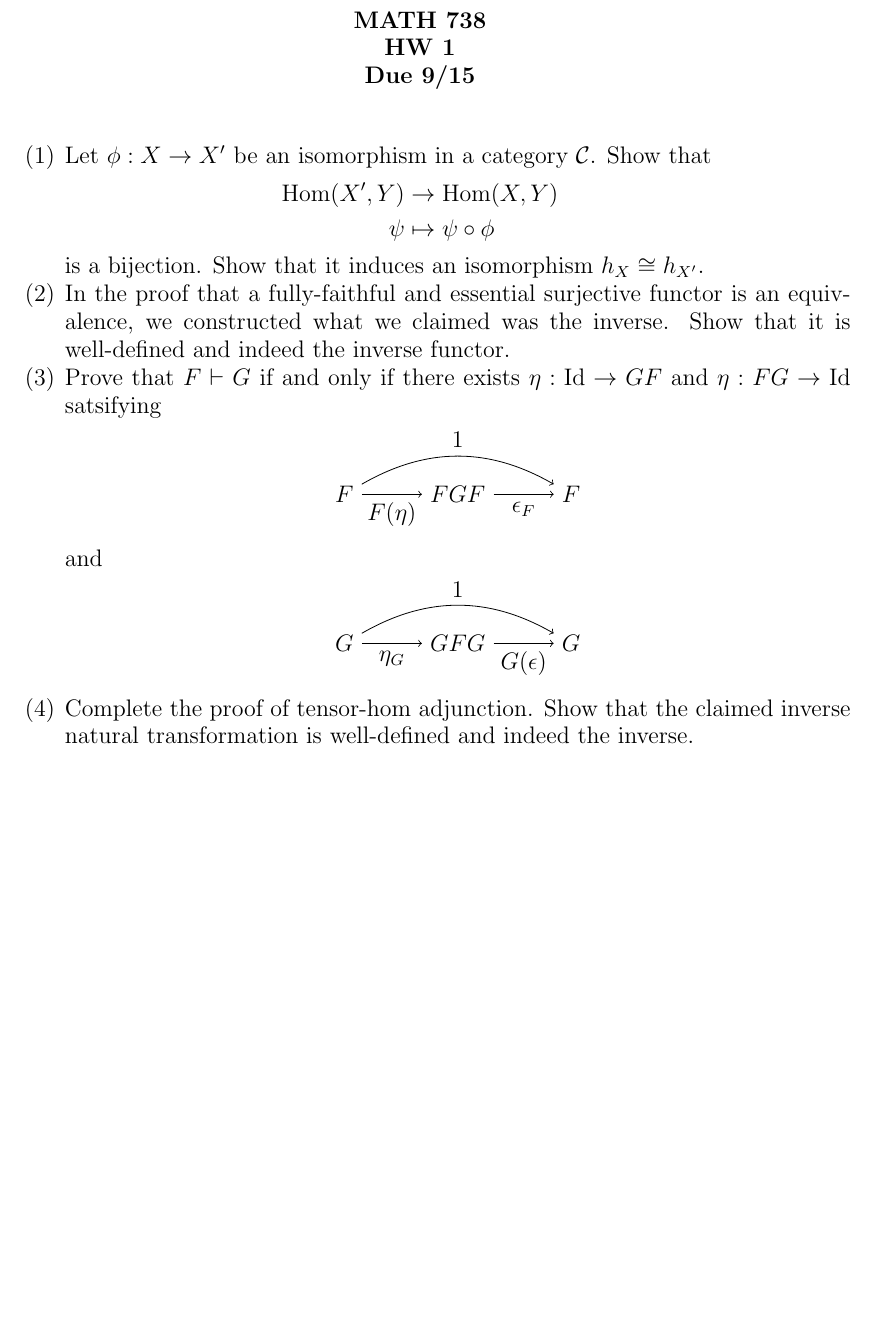
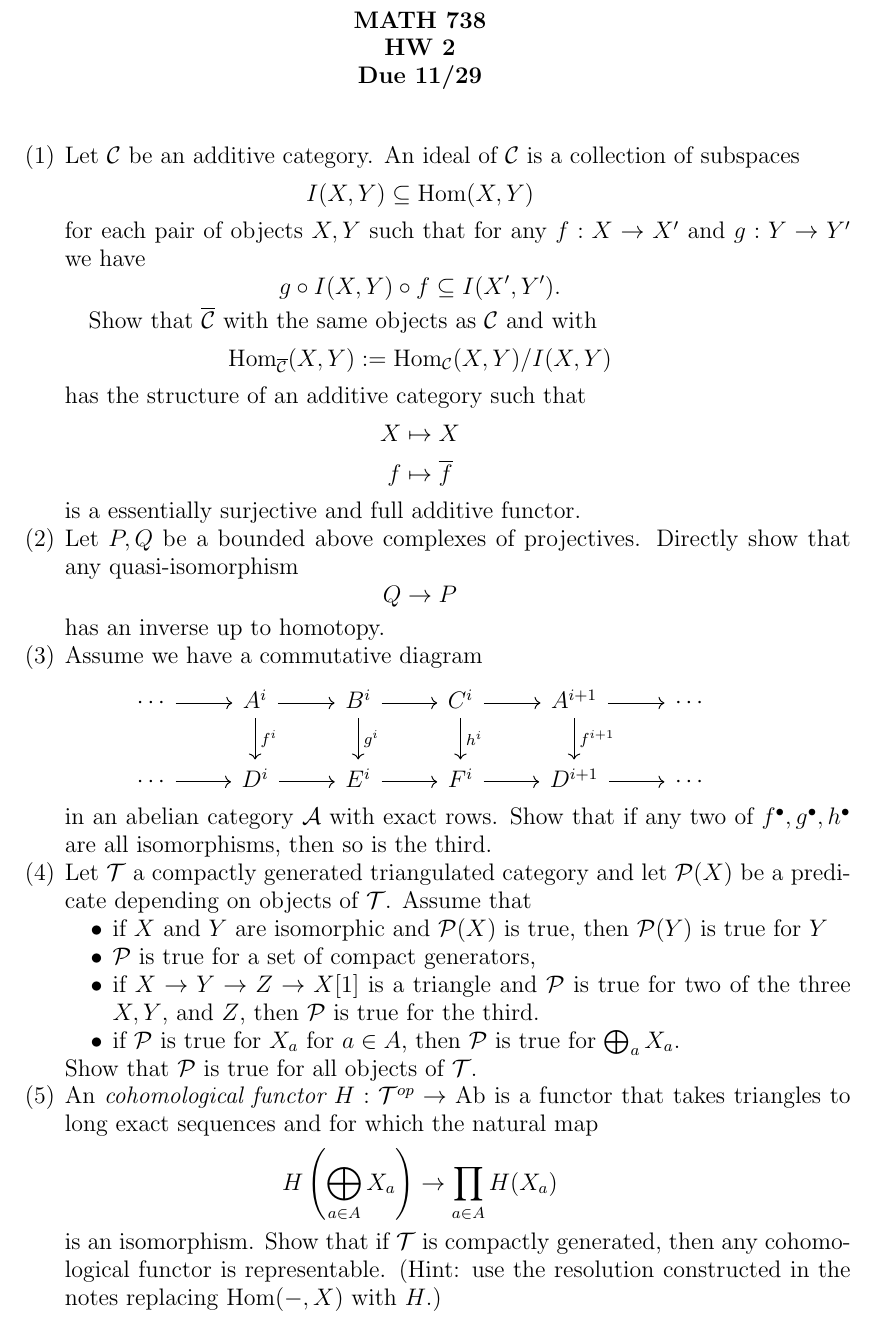
Before and after one commit to UofSC-Fall-2021-Math-738-001/homework-2, a LaTeX paper (hw.tex): part of the page, cut so that both start at the same text, the shorter picture padded with empty space. Compiled offline with pdfLaTeX.

Commit message:
finished the assignments

```diff
--- a/hw.tex
+++ b/hw.tex
@@ -2,6 +2,7 @@
 \usepackage{amsmath}
 \usepackage{amsfonts}
 \usepackage{tikz}
+\usepackage{tikz-cd}
 
 \addtolength{\oddsidemargin}{-0.5in}
 \addtolength{\evensidemargin}{-0.5in}
@@ -12,55 +13,64 @@
 \begin{document}
 
 \centerline{\bf MATH 738}
-\centerline{\bf HW 1}
-\centerline{\bf Due 9/15}
+\centerline{\bf HW 2}
+\centerline{\bf Due 11/29}
 
 \vspace{2em}
 
-% -Isomorphisms induce natural isomorphism of h_X
-% -Check that F^{-1} on morphism is also a functor.
-% -Units/counits <=> adjunction
-% -Complete the proof of Tensor-Hom adjunction, check natural transformation
-% -Inverse of natural isomorphism is an natural transformation
-
 \begin{enumerate}
 
-    \item Let $\phi : X \to X^\prime$ be an isomorphism in a category $\mathcal C$. Show that
+    \item Let $\mathcal C$ be an additive category. An ideal of $\mathcal C$ is a collection of
+    subspaces
+    \begin{displaymath}
+        I(X,Y) \subseteq \operatorname{Hom}(X,Y)
+    \end{displaymath}
+    for each pair of objects $X,Y$ such that for any $f: X \to X^\prime$ and $g: Y \to Y^\prime$
+    we have
+    \begin{displaymath}
+        g \circ I(X,Y) \circ f \subseteq I(X^\prime,Y^\prime).
+    \end{displaymath}
+
+    Show that $\overline{\mathcal C}$ with the same objects as $\mathcal C$ and with
+    \begin{displaymath}
+        \operatorname{Hom}_{\overline{\mathcal C}}(X,Y) := \operatorname{Hom}_{\mathcal C}(X,Y)/I(X,Y)
+    \end{displaymath}
+    has the structure of an additive category such that
     \begin{align*}
-        \operatorname{Hom}(X^\prime,Y) & \to \operatorname{Hom}(X,Y) \\
-        \psi & \mapsto \psi \circ \phi
+        X & \mapsto X \\
+        f & \mapsto \overline{f}
     \end{align*}
-    is a bijection. Show that it induces an isomorphism $h_X \cong h_{X^\prime}$.
+    is a essentially surjective and full additive functor.
 
-    \item In the proof that a fully-faithful and essential surjective functor is an equivalence, we
-    constructed what we claimed was the inverse. Show that it is well-defined and indeed the inverse functor.
+    \item Let $P,Q$ be a bounded above complexes of projectives. Directly show that any quasi-isomorphism
+    \begin{displaymath}
+        Q \to P
+    \end{displaymath}
+    has an inverse up to homotopy.
 
-    \item Prove that $F \vdash G$ if and only if there exists $\eta : \operatorname{Id} \to GF$ and $\eta
-    : FG \to \operatorname{Id}$ satsifying
-    \begin{center}
-    \begin{tikzpicture}
-        \node at (0,0) (F1) {$F$};
-        \node at (2,0) (FGF) {$FGF$};
-        \node at (4,0) (F2) {$F$};
-        \draw[->] (F1) -- node[below] {$F(\eta)$} (FGF);
-        \draw[->] (FGF) -- node[below] {$\epsilon_F$} (F2);
-        \draw[->] (F1) to [out=30,in=150] node[above] {$1$} (F2);
-    \end{tikzpicture}
-    \end{center}
-    and
-    \begin{center}
-    \begin{tikzpicture}
-        \node at (0,0) (G1) {$G$};
-        \node at (2,0) (GFG) {$GFG$};
-        \node at (4,0) (G2) {$G$};
-        \draw[->] (G1) -- node[below] {$\eta_G$} (GFG);
-        \draw[->] (GFG) -- node[below] {$G(\epsilon)$} (G2);
-        \draw[->] (G1) to [out=30,in=150] node[above] {$1$} (G2);
-    \end{tikzpicture}
-    \end{center}
+    \item Assume we have a commutative diagram
+    \begin{equation*}
+        \begin{tikzcd}
+            \cdots \ar[r] & A^i \ar[r] \ar[d,"f^i"] & B^i \ar[r] \ar[d,"g^i"] & C^i \ar[r] \ar[d,"h^i"] & A^{i+1} \ar[r] \ar[d,"f^{i+1}"] & \cdots \\
+            \cdots \ar[r] & D^i \ar[r] & E^i \ar[r] & F^i \ar[r] & D^{i+1} \ar[r] & \cdots
+        \end{tikzcd}
+    \end{equation*}
+    in an abelian category $\mathcal A$ with exact rows. Show that if any two of $f^\bullet, g^\bullet, h^\bullet$ are all isomorphisms, then so is the third.
 
-    \item Complete the proof of tensor-hom adjunction. Show that the claimed inverse natural transformation is
-    well-defined and indeed the inverse.
+    \item Let $\mathcal T$ a compactly generated triangulated category and let $\mathcal P(X)$ be a predicate depending on objects of $\mathcal T$. Assume that
+    \begin{itemize}
+        \item if $X$ and $Y$ are isomorphic and $\mathcal P(X)$ is true, then $\mathcal P(Y)$ is true for $Y$
+        \item $\mathcal P$ is true for a set of compact generators,
+        \item if $X \to Y \to Z \to X[1]$ is a triangle and $\mathcal P$ is true for two of the three $X,Y$, and $Z$, then $\mathcal P$ is true for the third.
+        \item if $\mathcal P$ is true for $X_a$ for $a \in A$, then $\mathcal P$ is true for $\bigoplus_a X_a$.
+    \end{itemize}
+    Show that $\mathcal P$ is true for all objects of $\mathcal T$.
+
+    \item An {\em cohomological functor} $H: \mathcal T^{op} \to \operatorname{Ab}$ is a functor that takes triangles to long exact sequences and for which the natural map
+    \begin{displaymath}
+        H\left( \bigoplus_{a \in A} X_a \right) \to \prod_{a \in A} H(X_a)
+    \end{displaymath}
+    is an isomorphism. Show that if $\mathcal T$ is compactly generated, then any cohomological functor is representable. (Hint: use the resolution constructed in the notes replacing $\operatorname{Hom}(-,X)$ with $H$.)
 
 \end{enumerate}
 
```
Also changed, not shown: README.md, hw.pdf.
